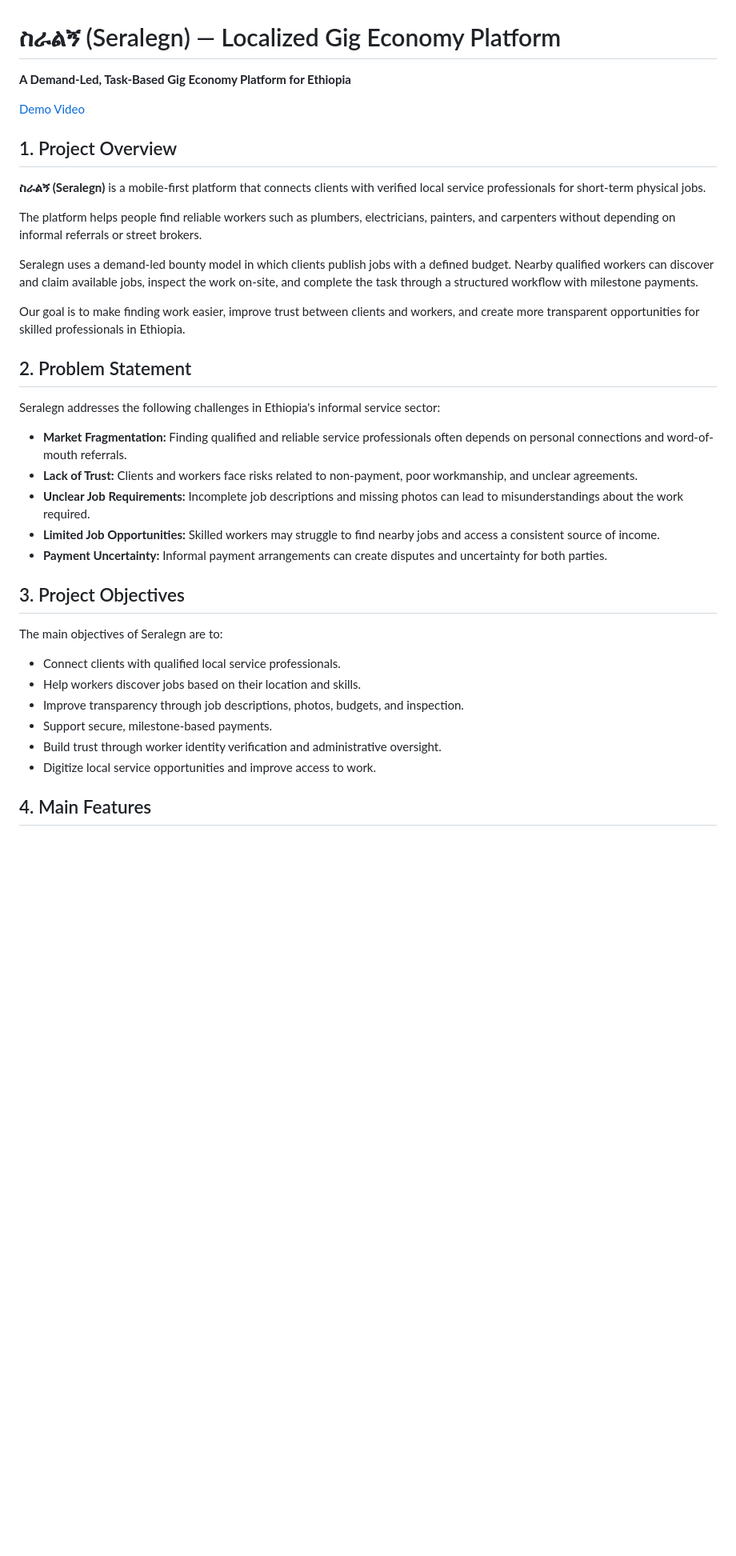
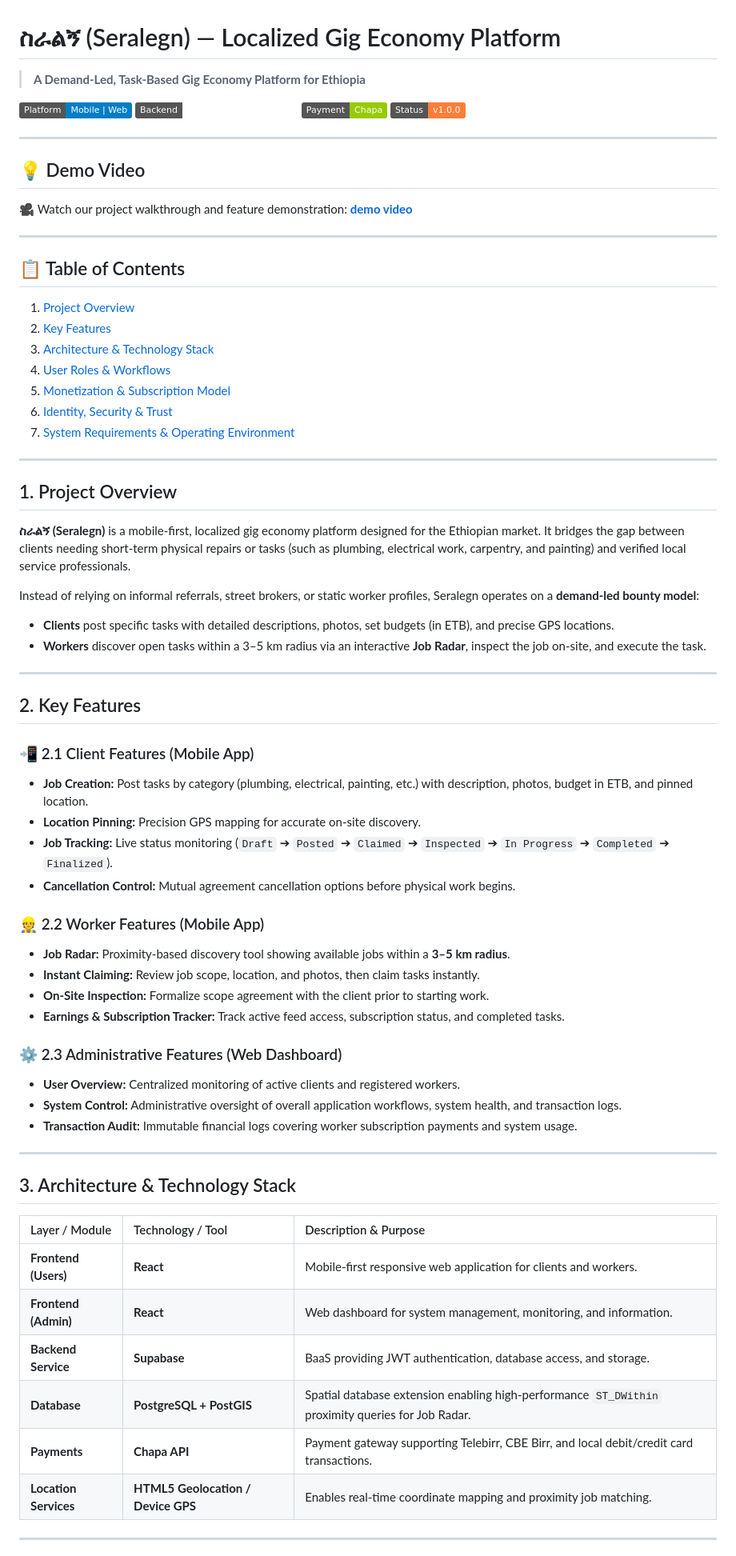
Before and after one commit to Leul0M/Seralegn, a Markdown page: README.md, the part around one of its changes. Shown at 80% size. GitHub-like rendering; badges without logos; blank space fills up the shorter version.

```diff
--- a/README.md
+++ b/README.md
@@ -1,39 +1,71 @@
 # ስራልኝ (Seralegn) — Localized Gig Economy Platform
 
-**A Demand-Led, Task-Based Gig Economy Platform for Ethiopia**
+> **A Demand-Led, Task-Based Gig Economy Platform for Ethiopia**
 
-[Demo Video](https://drive.google.com/file/d/1VfOjQVX1YZgzALH9VEwM04CkcBdpLa09/view?usp=drivesdk)
+[![Platform](https://img.shields.io/badge/Platform-Mobile%20%7C%20Web-blue)](#2-architecture--technology-stack)
+[![Backend](https://img.shields.io/badge/Backend-Supabase%20%2B%20PostgreSQL-emerald)](#2-architecture--technology-stack)
+[![Payment](https://img.shields.io/badge/Payment-Chapa-green)](#2-architecture--technology-stack)
+[![Status](https://img.shields.io/badge/Status-v1.0.0-orange)](#1-project-overview)
+
+---
+
+## 💡 Demo Video
+🎥 Watch our project walkthrough and feature demonstration: **[demo video](https://drive.google.com/file/d/1VfOjQVX1YZgzALH9VEwM04CkcBdpLa09/view?usp=drivesdk)**
+
+---
+
+## 📋 Table of Contents
+1. [Project Overview](#1-project-overview)
+2. [Key Features](#2-key-features)
+3. [Architecture & Technology Stack](#3-architecture--technology-stack)
+4. [User Roles & Workflows](#4-user-roles--workflows)
+5. [Monetization & Subscription Model](#5-monetization--subscription-model)
+6. [Identity, Security & Trust](#6-identity-security--trust)
+7. [System Requirements & Operating Environment](#7-system-requirements--operating-environment)
+
+---
 
 ## 1. Project Overview
 
-**ስራልኝ (Seralegn)** is a mobile-first platform that connects clients with verified local service professionals for short-term physical jobs.
+**ስራልኝ (Seralegn)** is a mobile-first, localized gig economy platform designed for the Ethiopian market. It bridges the gap between clients needing short-term physical repairs or tasks (such as plumbing, electrical work, carpentry, and painting) and verified local service professionals.
 
-The platform helps people find reliable workers such as plumbers, electricians, painters, and carpenters without depending on informal referrals or street brokers.
+Instead of relying on informal referrals, street brokers, or static worker profiles, Seralegn operates on a **demand-led bounty model**:
+* **Clients** post specific tasks with detailed descriptions, photos, set budgets (in ETB), and precise GPS locations.
+* **Workers** discover open tasks within a 3–5 km radius via an interactive **Job Radar**, inspect the job on-site, and execute the task.
 
-Seralegn uses a demand-led bounty model in which clients publish jobs with a defined budget. Nearby qualified workers can discover and claim available jobs, inspect the work on-site, and complete the task through a structured workflow with milestone payments.
+---
 
-Our goal is to make finding work easier, improve trust between clients and workers, and create more transparent opportunities for skilled professionals in Ethiopia.
+## 2. Key Features
 
-## 2. Problem Statement
+### 📲 2.1 Client Features (Mobile App)
+* **Job Creation:** Post tasks by category (plumbing, electrical, painting, etc.) with description, photos, budget in ETB, and pinned location.
+* **Location Pinning:** Precision GPS mapping for accurate on-site discovery.
+* **Job Tracking:** Live status monitoring (`Draft` ➔ `Posted` ➔ `Claimed` ➔ `Inspected` ➔ `In Progress` ➔ `Completed` ➔ `Finalized`).
+* **Cancellation Control:** Mutual agreement cancellation options before physical work begins.
 
-Seralegn addresses the following challenges in Ethiopia's informal service sector:
+### 👷 2.2 Worker Features (Mobile App)
+* **Job Radar:** Proximity-based discovery tool showing available jobs within a **3–5 km radius**.
+* **Instant Claiming:** Review job scope, location, and photos, then claim tasks instantly.
+* **On-Site Inspection:** Formalize scope agreement with the client prior to starting work.
+* **Earnings & Subscription Tracker:** Track active feed access, subscription status, and completed tasks.
 
-- **Market Fragmentation:** Finding qualified and reliable service professionals often depends on personal connections and word-of-mouth referrals.
-- **Lack of Trust:** Clients and workers face risks related to non-payment, poor workmanship, and unclear agreements.
-- **Unclear Job Requirements:** Incomplete job descriptions and missing photos can lead to misunderstandings about the work required.
-- **Limited Job Opportunities:** Skilled workers may struggle to find nearby jobs and access a consistent source of income.
-- **Payment Uncertainty:** Informal payment arrangements can create disputes and uncertainty for both parties.
+### ⚙️ 2.3 Administrative Features (Web Dashboard)
+* **User Overview:** Centralized monitoring of active clients and registered workers.
+* **System Control:** Administrative oversight of overall application workflows, system health, and transaction logs.
+* **Transaction Audit:** Immutable financial logs covering worker subscription payments and system usage.
 
-## 3. Project Objectives
+---
 
-The main objectives of Seralegn are to:
+## 3. Architecture & Technology Stack
 
-- Connect clients with qualified local service professionals.
-- Help workers discover jobs based on their location and skills.
-- Improve transparency through job descriptions, photos, budgets, and inspection.
-- Support secure, milestone-based payments.
-- Build trust through worker identity verification and administrative oversight.
-- Digitize local service opportunities and improve access to work.
+| Layer / Module | Technology / Tool | Description & Purpose |
+| :--- | :--- | :--- |
+| **Frontend (Users)** | **React** | Mobile-first responsive web application for clients and workers. |
+| **Frontend (Admin)** | **React** | Web dashboard for system management, monitoring, and information. |
+| **Backend Service** | **Supabase** | BaaS providing JWT authentication, database access, and storage. |
+| **Database** | **PostgreSQL + PostGIS** | Spatial database extension enabling high-performance `ST_DWithin` proximity queries for Job Radar. |
+| **Payments** | **Chapa API** | Payment gateway supporting Telebirr, CBE Birr, and local debit/credit card transactions. |
+| **Location Services** | **HTML5 Geolocation / Device GPS** | Enables real-time coordinate mapping and proximity job matching. |
 
-## 4. Main Features
+---
 
```
Also changed, not shown: other parts of README.md (+41 -70 lines).
